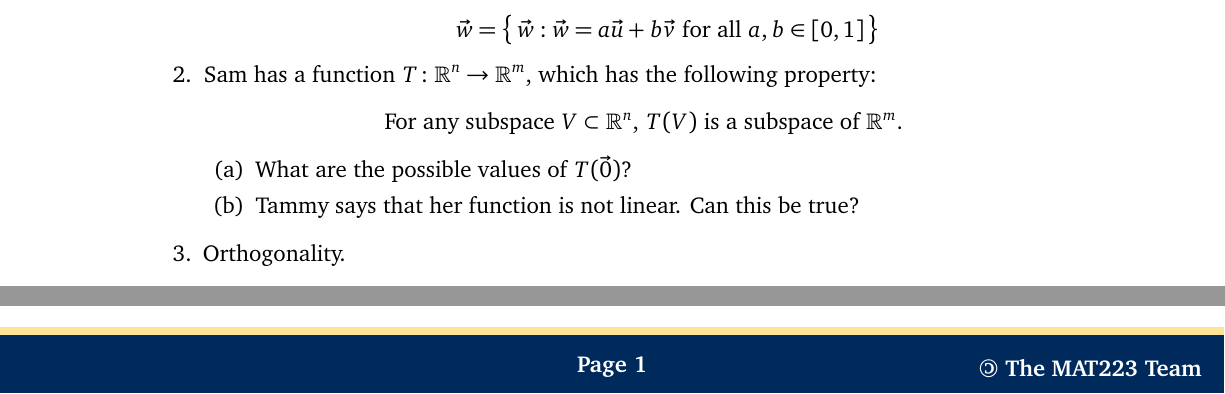
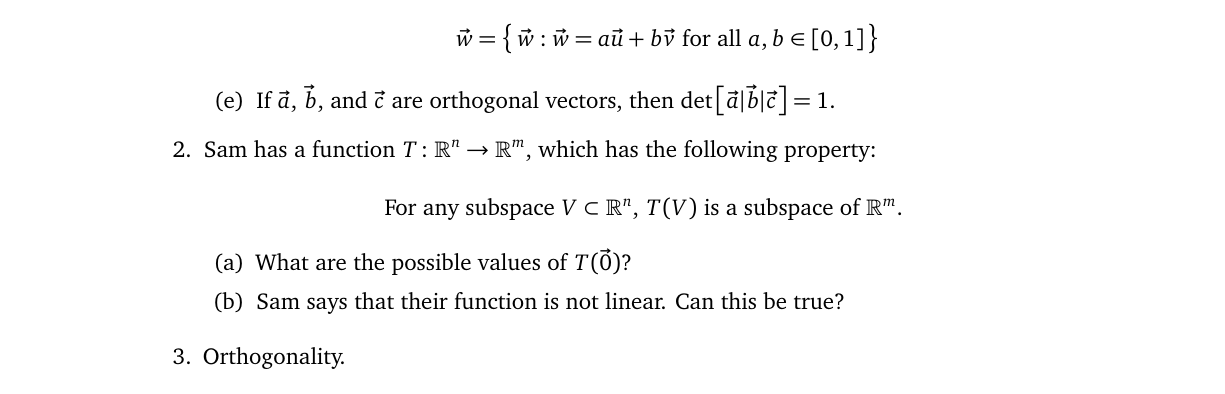
Before and after one commit to AssafBarNatan/2018F223review, a LaTeX document (review_sheet.tex): two parts of the page before the commit and part of page 1 of 2 after it, the two joined at a grey line, cut so that both start at the same text. Compiled offline with XeLaTeX.

Commit message:
Add geometry question + minor fixes
- less -> fewer
- Tammy -> Sam
- orthogonality question

```diff
--- a/review_sheet.tex
+++ b/review_sheet.tex
@@ -8,7 +8,7 @@
 \setdefaultlanguage[variant=us]{english}
 %\usepackage[charter,cal=cmcal]{mathdesign} %different font
 %\usepackage{avant}
-\usepackage{microtype} % Less badboxes
+\usepackage{microtype} % Fewer badboxes
 
 
 \usepackage[charter,cal=cmcal]{mathdesign} %different font
@@ -125,6 +126,9 @@ title={Linear somegebra? Linear \emph{all}gebra.}
               +b\vec v \text{ for all } a,b\in [0,1]\,
             \bigr\}
           \end{equation*}
+        \item %orthogonality, algebra, and geometry
+          If $\vec a$, $\vec b$, and $\vec c$ are orthogonal
+          vectors, then $\det \left[\vec a|\vec b|\vec c\right] = 1$.
       \end{enumerate}
     \item
       Sam has a function $T\colon\R^n\to \R^m$, which has the following
@@ -135,10 +139,8 @@ title={Linear somegebra? Linear \emph{all}gebra.}
       \begin{enumerate}
           % use the "definition of linearity"
           % understand the difference between sets and their contents
-        \item
-          What are the possible values of $T(\vec0)$?
-        \item
-          Tammy says that her function is not linear. Can this be true?
+        \item What are the possible values of $T(\vec0)$?
+        \item Sam says that their function is not linear. Can this be true?
       \end{enumerate}
     \item
       Orthogonality. % ALGEBRA <--> GEOMETRY
```
Also changed, not shown: review_sheet.tex (19 more changed lines).
